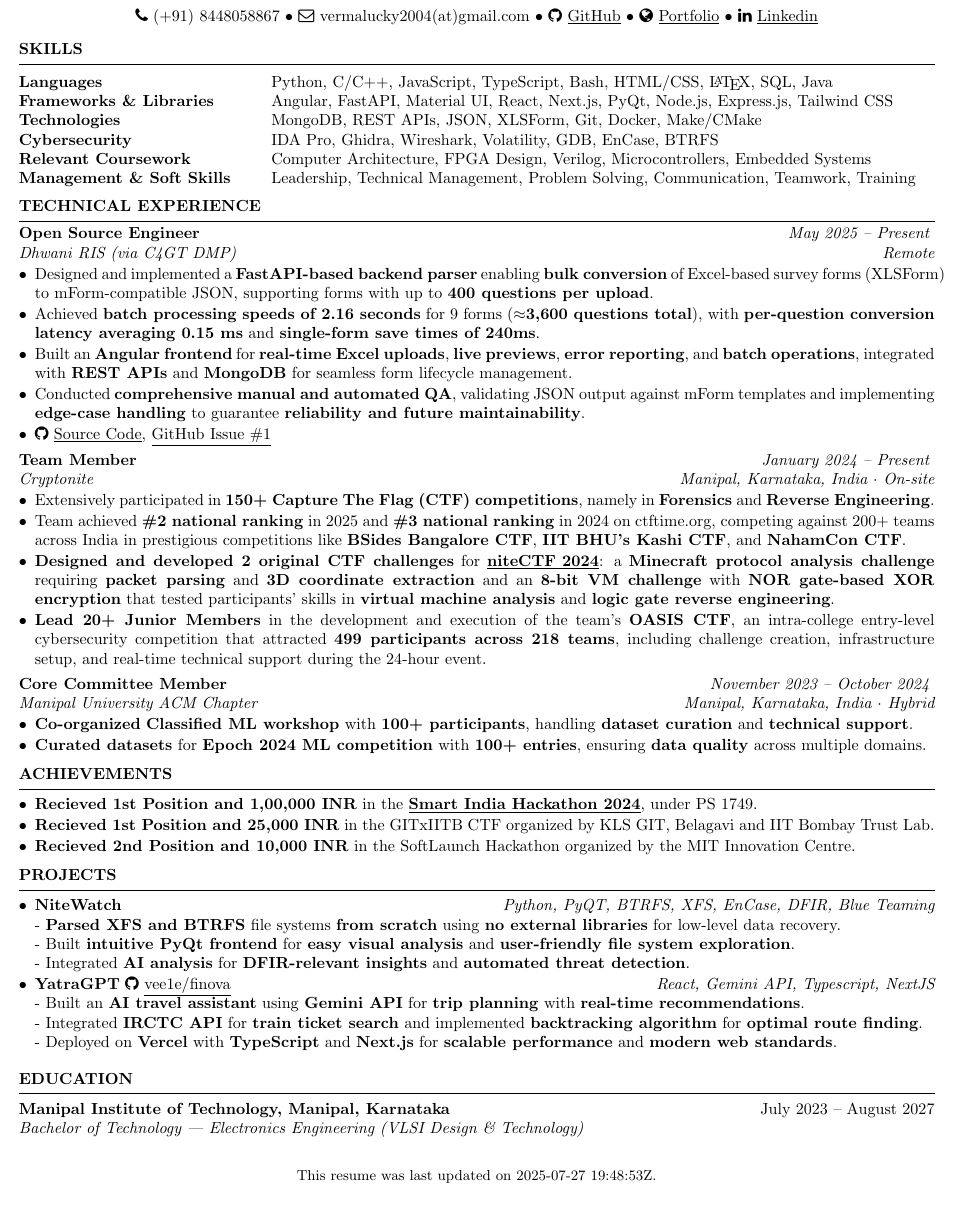
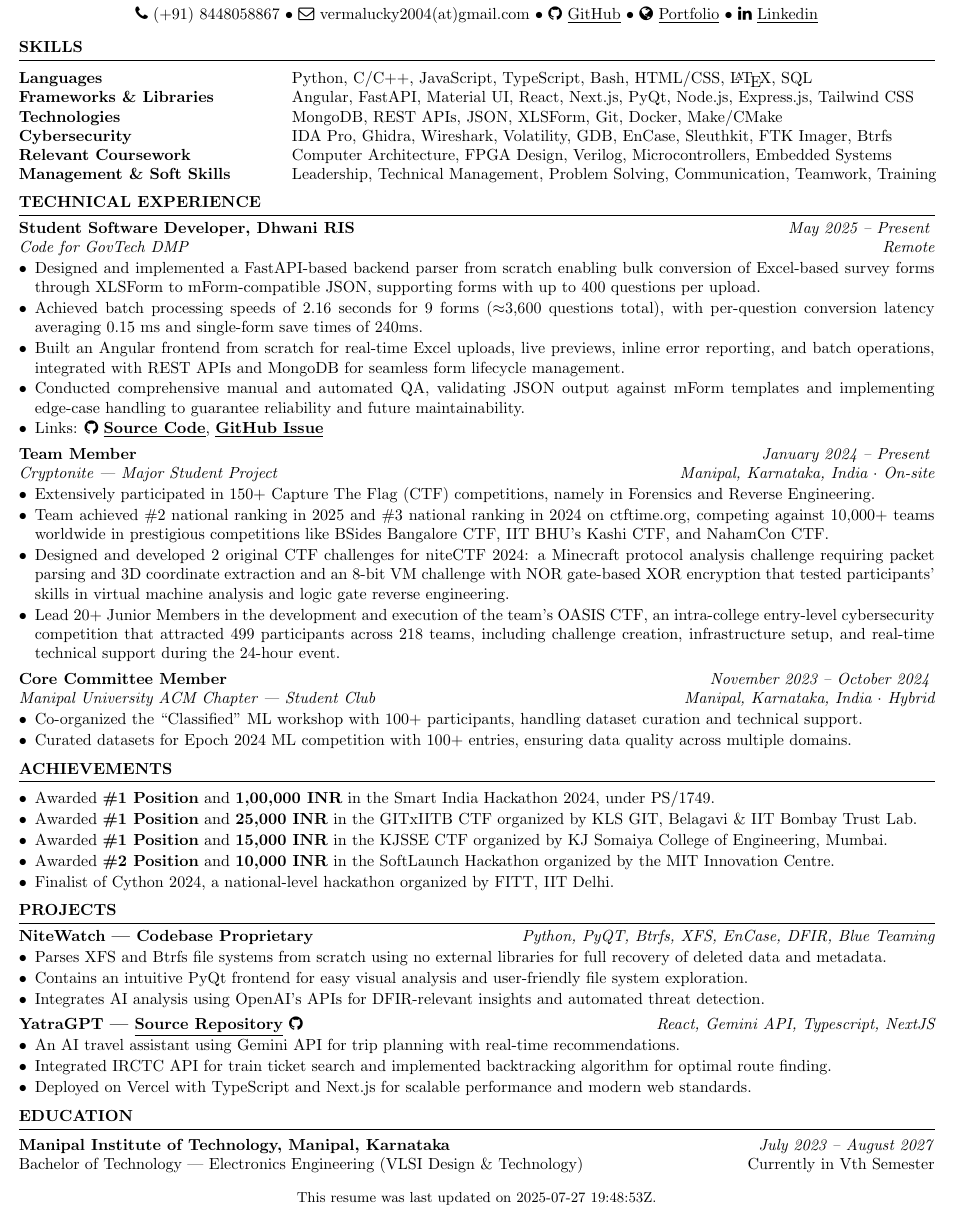
Before and after one commit to vee1e/resume, a LaTeX CV (Lakshit_Verma_Resume.tex): part of the page, cut so that both start at the same text. Compiled offline with pdfLaTeX.

Commit message:
fix listing and remove bold and stuff

```diff
--- a/Lakshit_Verma_Resume.tex
+++ b/Lakshit_Verma_Resume.tex
@@ -22,7 +22,7 @@
 \fi}
 \makeatother
 \parindent=0pt
-\usepackage[left=0.3in,top=0.3in,right=0.3in,bottom=0.3in]{geometry} % Document margins
+\usepackage[left=0.3in,top=0.2in,right=0.3in,bottom=0.2in]{geometry} % Document margins
 \hyphenpenalty=10000
 
 
@@ -40,11 +40,11 @@
 \begin{document}
 \begin{rSection}{Skills}
 
-\begin{tabular}{ @{} >{\bfseries}l @{\hspace{5ex}} l }
-Languages \ & Python, C/C++, JavaScript, TypeScript, Bash, HTML/CSS, \LaTeX, SQL, Java \\
+\begin{tabular}{ @{} >{\bfseries}l @{\hspace{8ex}} l }
+Languages \ & Python, C/C++, JavaScript, TypeScript, Bash, HTML/CSS, \LaTeX, SQL \\
 Frameworks \& Libraries \ & Angular, FastAPI, Material UI, React, Next.js, PyQt, Node.js, Express.js, Tailwind CSS \\
 Technologies \ & MongoDB, REST APIs, JSON, XLSForm, Git, Docker, Make/CMake \\
-Cybersecurity \ & IDA Pro, Ghidra, Wireshark, Volatility, GDB, EnCase, BTRFS \\
+Cybersecurity \ & IDA Pro, Ghidra, Wireshark, Volatility, GDB, EnCase, Sleuthkit, FTK Imager, Btrfs \\
 Relevant Coursework \ & Computer Architecture, FPGA Design, Verilog, Microcontrollers, Embedded Systems \\
 Management \& Soft Skills \ & Leadership, Technical Management, Problem Solving, Communication, Teamwork, Training \\
 \end{tabular}
@@ -52,24 +52,24 @@
 
 \begin{rSection}{Technical Experience}
 
-\begin{rSubsection}{\bf Open Source Engineer}{\em May 2025 -- Present}{Dhwani RIS (via C4GT DMP) }{Remote}
-\item Designed and implemented a \textbf{FastAPI-based backend parser} enabling \textbf{bulk conversion} of Excel-based survey forms (XLSForm) to mForm-compatible JSON, supporting forms with up to \textbf{400 questions per upload}.
-\item Achieved \textbf{batch processing speeds of 2.16 seconds} for 9 forms ($\approx$\textbf{3,600 questions total}), with \textbf{per-question conversion latency averaging 0.15 ms} and \textbf{single-form save times of 240ms}.
-\item Built an \textbf{Angular frontend} for \textbf{real-time Excel uploads}, \textbf{live previews}, \textbf{error reporting}, and \textbf{batch operations}, integrated with \textbf{REST APIs} and \textbf{MongoDB} for seamless form lifecycle management.
-\item Conducted \textbf{comprehensive manual and automated QA}, validating JSON output against mForm templates and implementing \textbf{edge-case handling} to guarantee \textbf{reliability and future maintainability}.
-\item \faGithub~\href{https://github.com/vee1e/bulk-questionnaire-upload}{\underline{Source Code}}, \href{https://github.com/dhwani-ris/bulk-questionnaire-upload/issues/1}{\underline{GitHub Issue \#1}}
+\begin{rSubsection}{\bf Student Software Developer, Dhwani RIS}{\em May 2025 -- Present}{\href{https://codeforgovtech.in/dedicated_mentoring_program/}{Code for GovTech DMP}}{Remote}
+\item Designed and implemented a FastAPI-based backend parser from scratch enabling bulk conversion of Excel-based survey forms through XLSForm to mForm-compatible JSON, supporting forms with up to 400 questions per upload.
+\item Achieved batch processing speeds of 2.16 seconds for 9 forms ($\approx$3,600 questions total), with per-question conversion latency averaging 0.15 ms and single-form save times of 240ms.
+\item Built an Angular frontend from scratch for real-time Excel uploads, live previews, inline error reporting, and batch operations, integrated with REST APIs and MongoDB for seamless form lifecycle management.
+\item Conducted comprehensive manual and automated QA, validating JSON output against mForm templates and implementing edge-case handling to guarantee reliability and future maintainability.
+\item Links: \faGithub~\href{https://github.com/vee1e/bulk-questionnaire-upload}{\textbf{\underline{Source Code}}}, \href{https://github.com/dhwani-ris/bulk-questionnaire-upload/issues/1}{\textbf{\underline{GitHub Issue}}}
 \end{rSubsection}
 
-\begin{rSubsection}{\bf Team Member}{\em January 2024 -- Present}{Cryptonite}{Manipal, Karnataka, India $\cdot$ On-site}
-\item Extensively participated in \textbf{150+ Capture The Flag (CTF) competitions}, namely in \textbf{Forensics} and \textbf{Reverse Engineering}.
-\item Team achieved \textbf{\#2 national ranking} in 2025 and \textbf{\#3 national ranking} in 2024 on ctftime.org, competing against 200+ teams across India in prestigious competitions like \textbf{BSides Bangalore CTF}, \textbf{IIT BHU's Kashi CTF}, and \textbf{NahamCon CTF}.
-\item \textbf{Designed and developed 2 original CTF challenges} for \href{https://github.com/Cryptonite-MIT/niteCTF-2024/}{\underline{\textbf{niteCTF 2024}}}: a \textbf{Minecraft protocol analysis challenge} requiring \textbf{packet parsing} and \textbf{3D coordinate extraction} and an \textbf{8-bit VM challenge} with \textbf{NOR gate-based XOR encryption} that tested participants' skills in \textbf{virtual machine analysis} and \textbf{logic gate reverse engineering}.
-\item \textbf{Lead 20+ Junior Members} in the development and execution of the team's \textbf{OASIS CTF}, an intra-college entry-level cybersecurity competition that attracted \textbf{499 participants across 218 teams}, including challenge creation, infrastructure setup, and real-time technical support during the 24-hour event.
+\begin{rSubsection}{\bf Team Member}{\em January 2024 -- Present}{Cryptonite --- Major Student Project}{Manipal, Karnataka, India $\cdot$ On-site}
+\item Extensively participated in \href{https://ctftime.org/team/62713/}{150+ Capture The Flag (CTF)} competitions, namely in Forensics and Reverse Engineering.
+\item Team achieved \#2 national ranking in 2025 and \#3 national ranking in 2024 on ctftime.org, competing against 10,000+ teams worldwide in prestigious competitions like BSides Bangalore CTF, IIT BHU's Kashi CTF, and NahamCon CTF.
+\item Designed and developed 2 original CTF challenges for \href{https://github.com/Cryptonite-MIT/niteCTF-2024/}{niteCTF 2024}: a Minecraft protocol analysis challenge requiring packet parsing and 3D coordinate extraction and an 8-bit VM challenge with NOR gate-based XOR encryption that tested participants' skills in virtual machine analysis and logic gate reverse engineering.
+\item Lead 20+ Junior Members in the development and execution of the team's OASIS CTF, an intra-college entry-level cybersecurity competition that attracted 499 participants across 218 teams, including challenge creation, infrastructure setup, and real-time technical support during the 24-hour event.
 \end{rSubsection}
 
-\begin{rSubsection}{\bf Core Committee Member}{\em November 2023 -- October 2024}{Manipal University ACM Chapter}{Manipal, Karnataka, India $\cdot$ Hybrid}
-\item \textbf{Co-organized} \textbf{Classified ML workshop} with \textbf{100+ participants}, handling \textbf{dataset curation} and \textbf{technical support}.
-\item \textbf{Curated datasets} for \textbf{Epoch 2024 ML competition} with \textbf{100+ entries}, ensuring \textbf{data quality} across multiple domains.
+\begin{rSubsection}{\bf Core Committee Member}{\em November 2023 -- October 2024}{Manipal University ACM Chapter --- Student Club}{Manipal, Karnataka, India $\cdot$ Hybrid}
+\item Co-organized the ``Classified'' ML workshop with 100+ participants, handling dataset curation and technical support.
+\item Curated datasets for Epoch 2024 ML competition with 100+ entries, ensuring data quality across multiple domains.
 \end{rSubsection}
 
 \end{rSection}
@@ -77,33 +77,36 @@
 \begin{rSection}{Achievements}
 \begin{list}{$\bullet$}{\leftmargin=1em \itemindent=0em}
 \itemsep -0.5em
-\item \textbf{Recieved 1st Position and 1,00,000 INR} in the \href{https://www.sih.gov.in/sih2024/sih2024-grand-finale-result}{\textbf{\underline{Smart India Hackathon 2024}}}, under PS 1749.
-\item \textbf{Recieved 1st Position and 25,000 INR} in the GITxIITB CTF organized by KLS GIT, Belagavi and IIT Bombay Trust Lab.
-\item \textbf{Recieved 2nd Position and 10,000 INR} in the SoftLaunch Hackathon organized by the MIT Innovation Centre.
+\item Awarded \textbf{\#1 Position} and \textbf{1,00,000 INR} in the \href{https://www.sih.gov.in/sih2024/sih2024-grand-finale-result}{Smart India Hackathon 2024}, under PS/1749.
+\item Awarded \textbf{\#1 Position} and \textbf{25,000 INR} in the GITxIITB CTF organized by KLS GIT, Belagavi \& IIT Bombay Trust Lab.
+\item Awarded \textbf{\#1 Position} and \textbf{15,000 INR} in the KJSSE CTF organized by KJ Somaiya College of Engineering, Mumbai.
+\item Awarded \textbf{\#2 Position} and \textbf{10,000 INR} in the SoftLaunch Hackathon organized by the MIT Innovation Centre.
+\item Finalist of Cython 2024, a national-level hackathon organized by FITT, IIT Delhi.
 \end{list}
 \end{rSection}
 
-\MakeUppercase{\textbf{Projects}}
-\medskip
-\hrule
-\begin{list}{$\bullet$}{\leftmargin=1em \itemindent=0em}
-\itemsep -0.5em
-\item {\bf NiteWatch} \hfill {\em Python, PyQT, BTRFS, XFS, EnCase, DFIR, Blue Teaming} \\
-- \textbf{Parsed XFS and BTRFS} file systems \textbf{from scratch} using \textbf{no external libraries} for low-level data recovery. \\
-- Built \textbf{intuitive PyQt frontend} for \textbf{easy visual analysis} and \textbf{user-friendly file system exploration}. \\
-- Integrated \textbf{AI analysis} for \textbf{DFIR-relevant insights} and \textbf{automated threat detection}.
-\item {\bf YatraGPT}~\faGithub~\href{https://github.com/vee1e/finova}{\underline{vee1e/finova}} \hfill {\em React, Gemini API, Typescript, NextJS} \\
-- Built an \textbf{AI travel assistant} using \textbf{Gemini API} for \textbf{trip planning} with \textbf{real-time recommendations}. \\
-- Integrated \textbf{IRCTC API} for \textbf{train ticket search} and implemented \textbf{backtracking algorithm} for \textbf{optimal route finding}. \\
-- Deployed on \textbf{Vercel} with \textbf{TypeScript} and \textbf{Next.js} for \textbf{scalable performance} and \textbf{modern web standards}.
-\end{list}
-\vspace{0.5em}
+\begin{rSection}{Projects}
+
+\begin{rSubsection}{\bf NiteWatch~|~Codebase Proprietary}{\em Python, PyQT, Btrfs, XFS, EnCase, DFIR, Blue Teaming}{}{}
+\item Parses XFS and Btrfs file systems from scratch using no external libraries for full recovery of deleted data and metadata.
+\item Contains an intuitive PyQt frontend for easy visual analysis and user-friendly file system exploration.
+\item Integrates AI analysis using OpenAI's APIs for DFIR-relevant insights and automated threat detection.
+\end{rSubsection}
+
+\begin{rSubsection}{\bf YatraGPT~|~\href{https://github.com/vee1e/finova}{\underline{Source Repository}~\faGithub}}{\em React, Gemini API, Typescript, NextJS}{}{}
+\item An AI travel assistant using Gemini API for trip planning with real-time recommendations.
+\item Integrated IRCTC API for train ticket search and implemented backtracking algorithm for optimal route finding.
+\item Deployed on Vercel with TypeScript and Next.js for scalable performance and modern web standards.
+\end{rSubsection}
+
+\end{rSection}
 
 \begin{rSection}{Education}
-    {\bf Manipal Institute of Technology, Manipal, Karnataka} \hfill {July 2023 -- August 2027}  \\
-    {\em Bachelor of Technology --- Electronics Engineering (VLSI Design \& Technology)} \hfill \\
+    {\bf Manipal Institute of Technology, Manipal, Karnataka} \hfill \textit{July 2023 -- August 2027}  \\
+    {Bachelor of Technology --- Electronics Engineering (VLSI Design \& Technology)} \hfill Currently in Vth Semester \\
 \end{rSection}
 
+\vspace{-0.8em}
 \small \begin{center}This resume was last updated on \DTMnow.\\\end{center}
 
 \end{document}
```
Also changed, not shown: docs/Lakshit_Verma_Resume.pdf.
